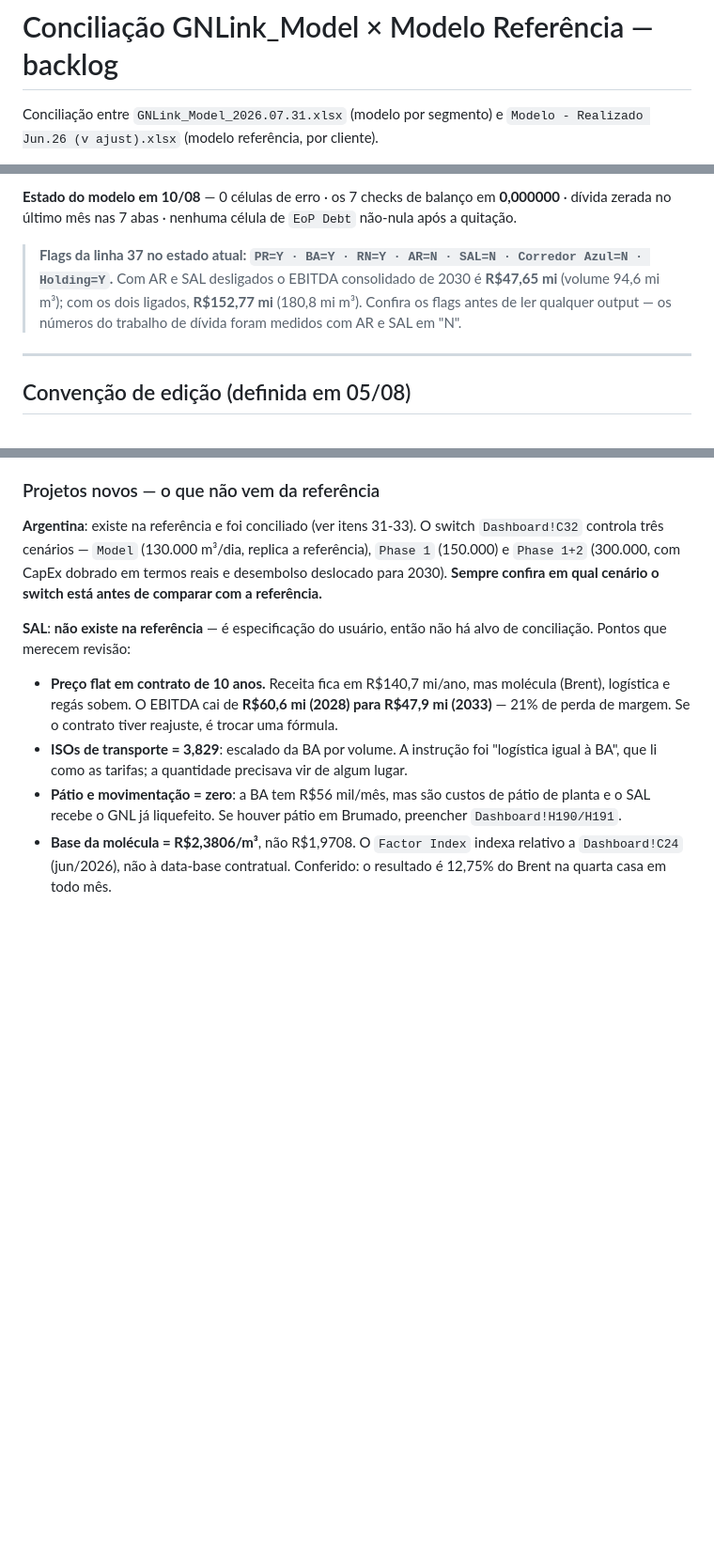
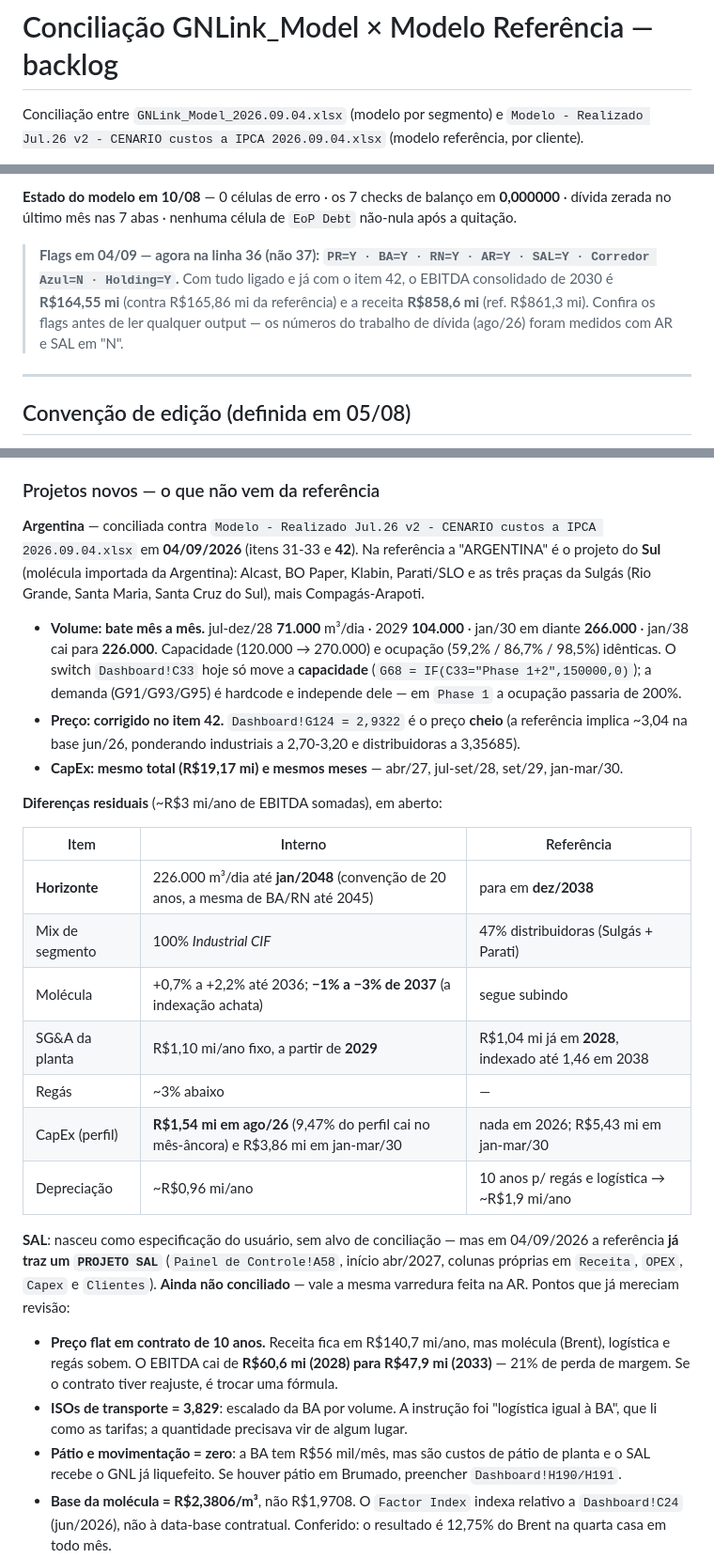
Before and after one commit to muriloluis13/lorinvest-research, a Markdown page: BACKLOG-conciliacao-GNLink.md, 3 parts joined by grey strips. Shown at 94% size. Rendered like a GitHub page; blank space fills up the shorter version.

Commit message:
GNLink: concilia Argentina - molecula descontada em dobro no preco da AR
A receita das abas de projeto e "volume x molecula + volume x spread"; a
linha 53 (Industrial CIF) e o spread, ancorado em ago/26 como
Dashboard!L124 menos o custo da molecula. Na AR a molecula em ago/26 e
zero (a linha 83 tem IF(volume>0,...) e a AR so opera em jul/28), entao o
spread nasceu igual ao preco cheio e a molecula entrou duas vezes.

- AR!AI53:LP53 (294 celulas) adota a formula que o SAL ja usava
- Receita da AR dentro de +-0,5% da referencia entre 2030 e 2035
- EBITDA 2030 da AR: 271,3 -> 69,0 (referencia 72,1)
- Consolidado 2030: EBITDA 366,9 -> 164,6 (ref. 165,9); receita 858,6 (ref. 861,3)
- VPL da AR 606 -> 150; TIR nominal do grupo 31,9% -> 17,7%
- Rampa de volume, capacidade e ocupacao ja batiam mes a mes: sem mudanca
- Backlog registra as 7 diferencas residuais (horizonte 2048 x 2038 e a maior)

Co-Authored-By: Claude Opus 5 (1M context) <noreply@anthropic.com>

```diff
--- a/BACKLOG-conciliacao-GNLink.md
+++ b/BACKLOG-conciliacao-GNLink.md
@@ -1,5 +1,6 @@
 # Conciliação GNLink_Model × Modelo Referência — backlog
 
-Conciliação entre `GNLink_Model_2026.07.31.xlsx` (modelo por segmento) e
-`Modelo - Realizado Jun.26 (v ajust).xlsx` (modelo referência, por cliente).
+Conciliação entre `GNLink_Model_2026.09.04.xlsx` (modelo por segmento) e
+`Modelo - Realizado Jul.26 v2 - CENARIO custos a IPCA 2026.09.04.xlsx` (modelo referência,
+por cliente).
 
@@ -8,10 +9,11 @@ Conciliação entre `GNLink_Model_2026.07.31.xlsx` (modelo por segmento) e
 **Estado do modelo em 10/08** — 0 células de erro · os 7 checks de balanço em **0,000000** ·
 dívida zerada no último mês nas 7 abas · nenhuma célula de `EoP Debt` não-nula após a quitação.
 
-> **Flags da linha 37 no estado atual: `PR=Y · BA=Y · RN=Y · AR=N · SAL=N · Corredor Azul=N ·
-> Holding=Y`.** Com AR e SAL desligados o EBITDA consolidado de 2030 é **R$47,65 mi** (volume
-> 94,6 mi m³); com os dois ligados, **R$152,77 mi** (180,8 mi m³). Confira os flags antes de
-> ler qualquer output — os números do trabalho de dívida foram medidos com AR e SAL em "N".
+> **Flags em 04/09 — agora na linha 36 (não 37): `PR=Y · BA=Y · RN=Y · AR=Y · SAL=Y ·
+> Corredor Azul=N · Holding=Y`.** Com tudo ligado e já com o item 42, o EBITDA consolidado de
+> 2030 é **R$164,55 mi** (contra R$165,86 mi da referência) e a receita **R$858,6 mi**
+> (ref. R$861,3 mi). Confira os flags antes de ler qualquer output — os números do trabalho
+> de dívida (ago/26) foram medidos com AR e SAL em "N".
 
 ---
 
@@ -97,13 +100,36 @@ Três erros de *verificação* — não de modelagem — custaram tempo nesta ro
 
 ### Projetos novos — o que não vem da referência
 
-**Argentina**: existe na referência e foi conciliado (ver itens 31-33). O switch `Dashboard!C32`
-controla três cenários — `Model` (130.000 m³/dia, replica a referência), `Phase 1` (150.000) e
-`Phase 1+2` (300.000, com CapEx dobrado em termos reais e desembolso deslocado para 2030).
-**Sempre confira em qual cenário o switch está antes de comparar com a referência.**
+**Argentina** — conciliada contra `Modelo - Realizado Jul.26 v2 - CENARIO custos a IPCA
+2026.09.04.xlsx` em **04/09/2026** (itens 31-33 e **42**). Na referência a "ARGENTINA" é o
+projeto do **Sul** (molécula importada da Argentina): Alcast, BO Paper, Klabin, Parati/SLO e as
+três praças da Sulgás (Rio Grande, Santa Maria, Santa Cruz do Sul), mais Compagás-Arapoti.
 
-**SAL**: **não existe na referência** — é especificação do usuário, então não há alvo de
-conciliação. Pontos que merecem revisão:
+- **Volume: bate mês a mês.** jul-dez/28 **71.000** m³/dia · 2029 **104.000** · jan/30 em diante
+  **266.000** · jan/38 cai para **226.000**. Capacidade (120.000 → 270.000) e ocupação
+  (59,2% / 86,7% / 98,5%) idênticas. O switch `Dashboard!C33` hoje só move a **capacidade**
+  (`G68 = IF(C33="Phase 1+2",150000,0)`); a demanda (G91/G93/G95) é hardcode e independe dele —
+  em `Phase 1` a ocupação passaria de 200%.
+- **Preço: corrigido no item 42.** `Dashboard!G124 = 2,9322` é o preço **cheio** (a referência
+  implica ~3,04 na base jun/26, ponderando industriais a 2,70-3,20 e distribuidoras a 3,35685).
+- **CapEx: mesmo total (R$19,17 mi) e mesmos meses** — abr/27, jul-set/28, set/29, jan-mar/30.
+
+**Diferenças residuais** (~R$3 mi/ano de EBITDA somadas), em aberto:
+
+| Item | Interno | Referência |
+|---|---|---|
+| **Horizonte** | 226.000 m³/dia até **jan/2048** (convenção de 20 anos, a mesma de BA/RN até 2045) | para em **dez/2038** |
+| Mix de segmento | 100% *Industrial CIF* | 47% distribuidoras (Sulgás + Parati) |
+| Molécula | +0,7% a +2,2% até 2036; **−1% a −3% de 2037** (a indexação achata) | segue subindo |
+| SG&A da planta | R$1,10 mi/ano fixo, a partir de **2029** | R$1,04 mi já em **2028**, indexado até 1,46 em 2038 |
+| Regás | ~3% abaixo | — |
+| CapEx (perfil) | **R$1,54 mi em ago/26** (9,47% do perfil cai no mês-âncora) e R$3,86 mi em jan-mar/30 | nada em 2026; R$5,43 mi em jan-mar/30 |
+| Depreciação | ~R$0,96 mi/ano | 10 anos p/ regás e logística → ~R$1,9 mi/ano |
+
+**SAL**: nasceu como especificação do usuário, sem alvo de conciliação — mas em 04/09/2026 a
+referência **já traz um `PROJETO SAL`** (`Painel de Controle!A58`, início abr/2027, colunas
+próprias em `Receita`, `OPEX`, `Capex` e `Clientes`). **Ainda não conciliado** — vale a mesma
+varredura feita na AR. Pontos que já mereciam revisão:
 
 - **Preço flat em contrato de 10 anos.** Receita fica em R$140,7 mi/ano, mas molécula (Brent),
   logística e regás sobem. O EBITDA cai de **R$60,6 mi (2028) para R$47,9 mi (2033)** — 21% de
```
Also changed, not shown: other parts of BACKLOG-conciliacao-GNLink.md (+2 -1 lines).
